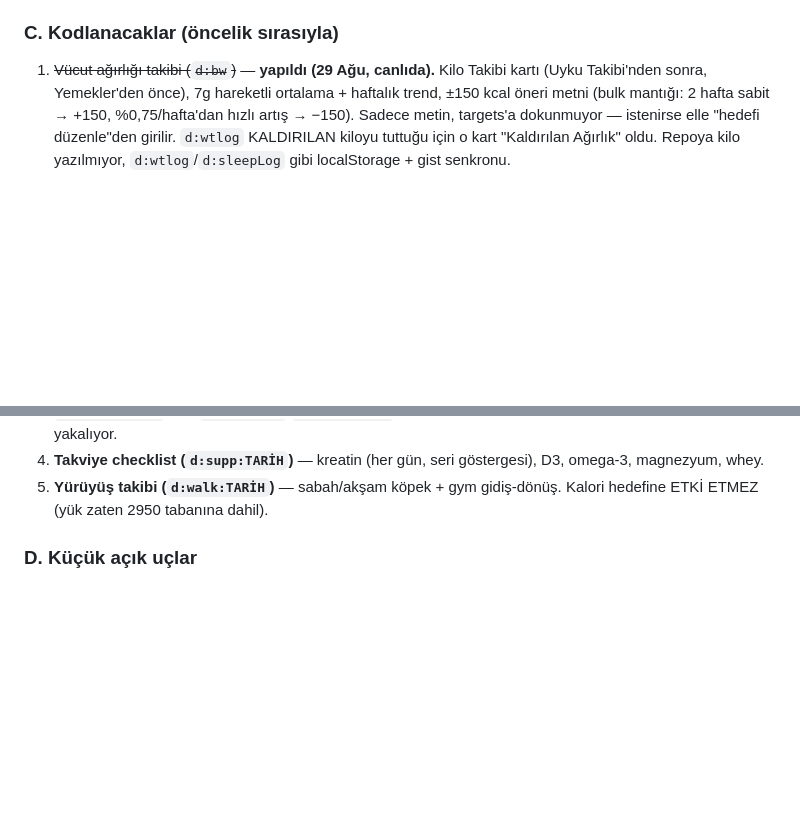
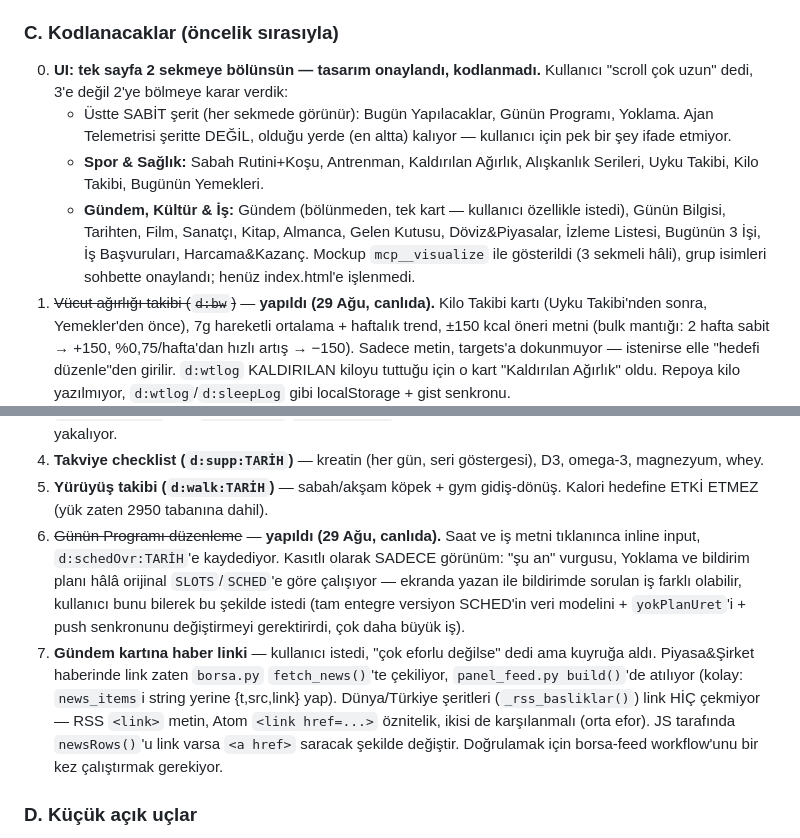
Before and after one commit to dogukandurukan/panel, a Markdown page: DEVAM.md, 2 parts joined by grey strips. Rendered like a GitHub page; blank space fills up the shorter version.

Commit message:
DEVAM.md: Günün Programı editleme yapıldı, 2 sekme tasarımı ve Gündem link işi not edildi

```diff
--- a/DEVAM.md
+++ b/DEVAM.md
@@ -72,6 +72,19 @@ log herkese açık.
 
 ### C. Kodlanacaklar (öncelik sırasıyla)
 
+0. **UI: tek sayfa 2 sekmeye bölünsün — tasarım onaylandı, kodlanmadı.**
+   Kullanıcı "scroll çok uzun" dedi, 3'e değil 2'ye bölmeye karar verdik:
+   - Üstte SABİT şerit (her sekmede görünür): Bugün Yapılacaklar, Günün
+     Programı, Yoklama. Ajan Telemetrisi şeritte DEĞİL, olduğu yerde (en
+     altta) kalıyor — kullanıcı için pek bir şey ifade etmiyor.
+   - **Spor & Sağlık:** Sabah Rutini+Koşu, Antrenman, Kaldırılan Ağırlık,
+     Alışkanlık Serileri, Uyku Takibi, Kilo Takibi, Bugünün Yemekleri.
+   - **Gündem, Kültür & İş:** Gündem (bölünmeden, tek kart — kullanıcı
+     özellikle istedi), Günün Bilgisi, Tarihten, Film, Sanatçı, Kitap,
+     Almanca, Gelen Kutusu, Döviz&Piyasalar, İzleme Listesi, Bugünün 3 İşi,
+     İş Başvuruları, Harcama&Kazanç.
+   Mockup `mcp__visualize` ile gösterildi (3 sekmeli hâli), grup isimleri
+   sohbette onaylandı; henüz index.html'e işlenmedi.
 1. ~~Vücut ağırlığı takibi (`d:bw`)~~ — **yapıldı (29 Ağu, canlıda).** Kilo
    Takibi kartı (Uyku Takibi'nden sonra, Yemekler'den önce), 7g hareketli
    ortalama + haftalık trend, ±150 kcal öneri metni (bulk mantığı: 2 hafta
@@ -92,6 +105,21 @@ log herkese açık.
    D3, omega-3, magnezyum, whey.
 5. **Yürüyüş takibi (`d:walk:TARİH`)** — sabah/akşam köpek + gym gidiş-dönüş.
    Kalori hedefine ETKİ ETMEZ (yük zaten 2950 tabanına dahil).
+6. ~~Günün Programı düzenleme~~ — **yapıldı (29 Ağu, canlıda).** Saat ve iş
+   metni tıklanınca inline input, `d:schedOvr:TARİH`'e kaydediyor. Kasıtlı
+   olarak SADECE görünüm: "şu an" vurgusu, Yoklama ve bildirim planı hâlâ
+   orijinal `SLOTS`/`SCHED`'e göre çalışıyor — ekranda yazan ile bildirimde
+   sorulan iş farklı olabilir, kullanıcı bunu bilerek bu şekilde istedi
+   (tam entegre versiyon SCHED'in veri modelini + `yokPlanUret`'i + push
+   senkronunu değiştirmeyi gerektirirdi, çok daha büyük iş).
+7. **Gündem kartına haber linki** — kullanıcı istedi, "çok eforlu değilse"
+   dedi ama kuyruğa aldı. Piyasa&Şirket haberinde link zaten `borsa.py`
+   `fetch_news()`'te çekiliyor, `panel_feed.py build()`'de atılıyor (kolay:
+   `news_items`i string yerine {t,src,link} yap). Dünya/Türkiye şeritleri
+   (`_rss_basliklar()`) link HİÇ çekmiyor — RSS `<link>` metin, Atom
+   `<link href=...>` öznitelik, ikisi de karşılanmalı (orta efor). JS
+   tarafında `newsRows()`'u link varsa `<a href>` saracak şekilde değiştir.
+   Doğrulamak için borsa-feed workflow'unu bir kez çalıştırmak gerekiyor.
 
 ### D. Küçük açık uçlar
 
```
